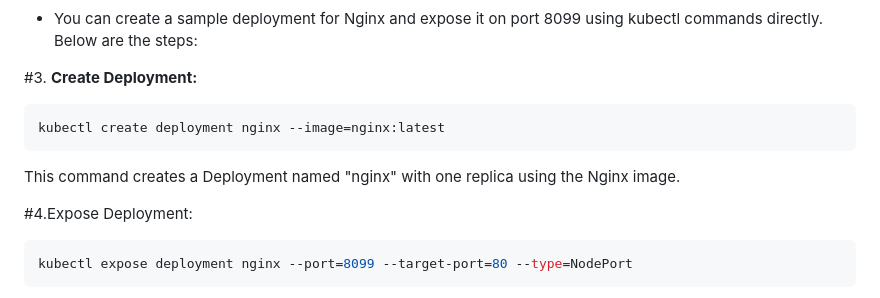
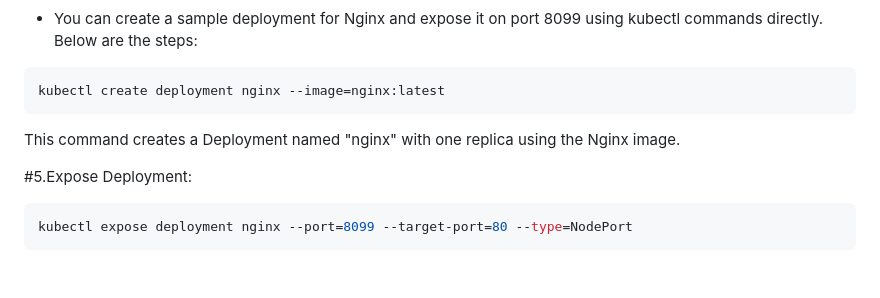
Before and after one commit to shivamkalbande/task, a Markdown page: Task3/task3_minikube_readme.md, the part around one of its changes. Drawn GitHub-style; blank space fills up the shorter version.

Commit message:
Update task3_minikube_readme.md
added some steps

````diff
--- a/Task3/task3_minikube_readme.md
+++ b/Task3/task3_minikube_readme.md
@@ -97,6 +119,4 @@ kubectl version --client
 - You can create a sample deployment for Nginx and expose it on port 8099 using kubectl commands directly. Below are the steps:
-
-#3. **Create Deployment:**
 
 ```bash
 kubectl create deployment nginx --image=nginx:latest
@@ -104,7 +124,7 @@ kubectl create deployment nginx --image=nginx:latest
 This command creates a Deployment named "nginx" with one replica using the Nginx image.
 
 
-#4.Expose Deployment:
+#5.Expose Deployment:
 
 ```bash
 kubectl expose deployment nginx --port=8099 --target-port=80 --type=NodePort
````
Also changed, not shown: other parts of Task3/task3_minikube_readme.md (+22 -0 lines).
